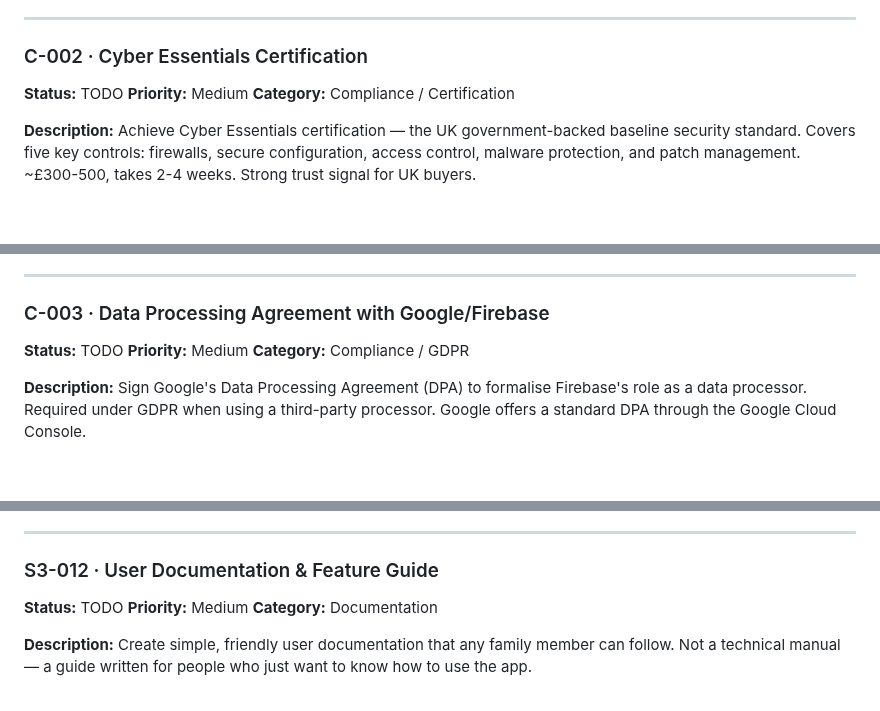
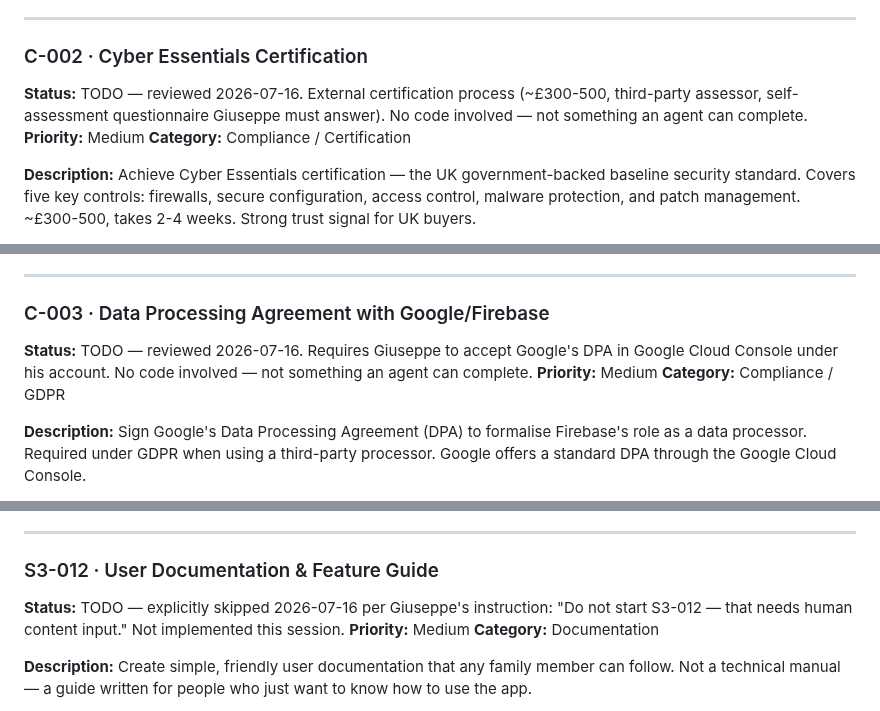
Before and after one commit to giuseppeWF/family-hub, a Markdown page: BACKLOG.md, 3 parts joined by grey strips. Drawn GitHub-style; blank space fills up the shorter version.

```diff
--- a/BACKLOG.md
+++ b/BACKLOG.md
@@ -650,7 +650,7 @@ Register with the Information Commissioner's Office (ICO) as a data controller.
 ---
 
 ### C-002 · Cyber Essentials Certification
-**Status:** TODO
+**Status:** TODO — reviewed 2026-07-16. External certification process (~£300-500, third-party assessor, self-assessment questionnaire Giuseppe must answer). No code involved — not something an agent can complete.
 **Priority:** Medium
 **Category:** Compliance / Certification
 
@@ -675,7 +675,7 @@ Achieve Cyber Essentials certification — the UK government-backed baseline sec
 ---
 
 ### C-003 · Data Processing Agreement with Google/Firebase
-**Status:** TODO
+**Status:** TODO — reviewed 2026-07-16. Requires Giuseppe to accept Google's DPA in Google Cloud Console under his account. No code involved — not something an agent can complete.
 **Priority:** Medium
 **Category:** Compliance / GDPR
 
@@ -821,7 +821,7 @@ Add an optional `videoUrl` field to each feature announcement. If present, show
 ---
 
 ### S3-012 · User Documentation & Feature Guide
-**Status:** TODO
+**Status:** TODO — explicitly skipped 2026-07-16 per Giuseppe's instruction: "Do not start S3-012 — that needs human content input." Not implemented this session.
 **Priority:** Medium
 **Category:** Documentation
 
```
Also changed, not shown: other parts of BACKLOG.md (+8 -8 lines).
